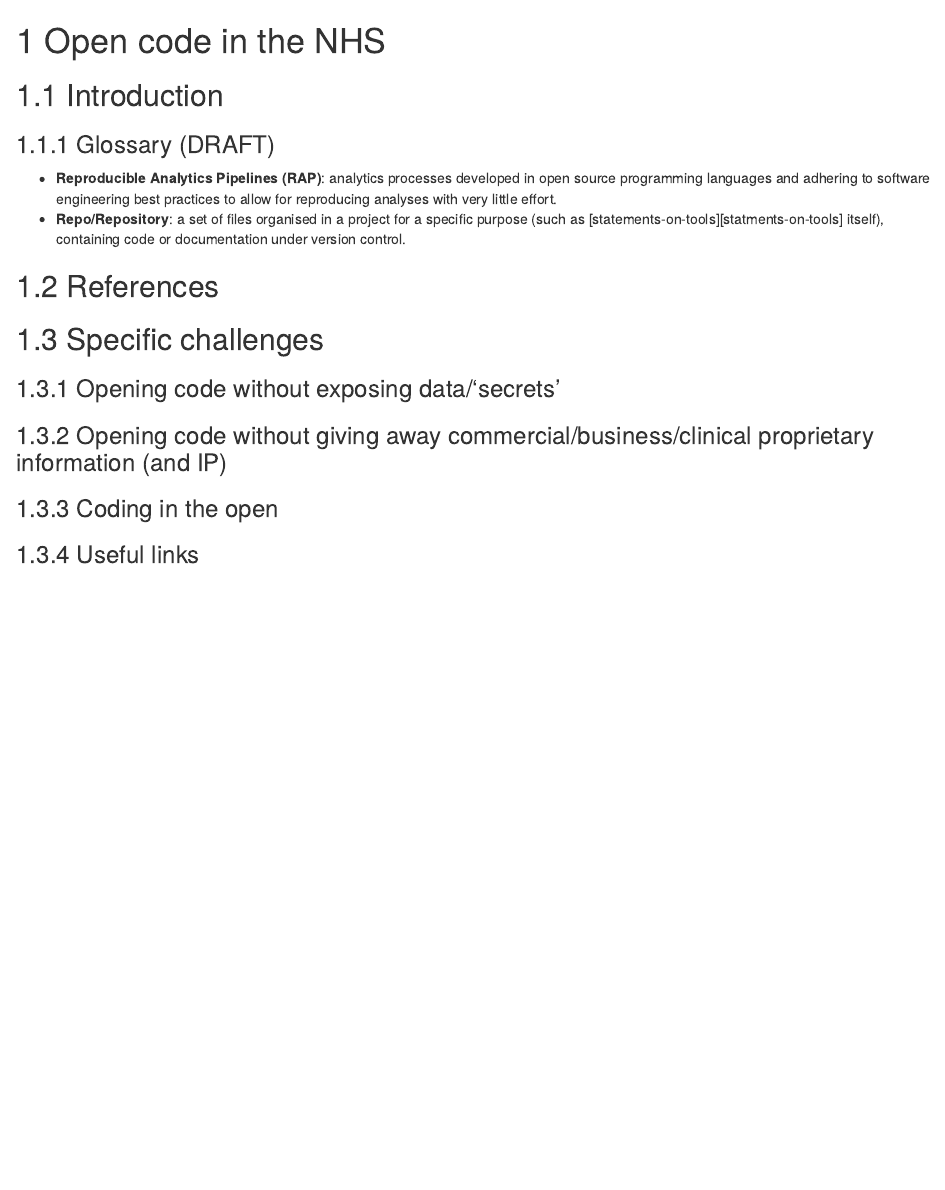
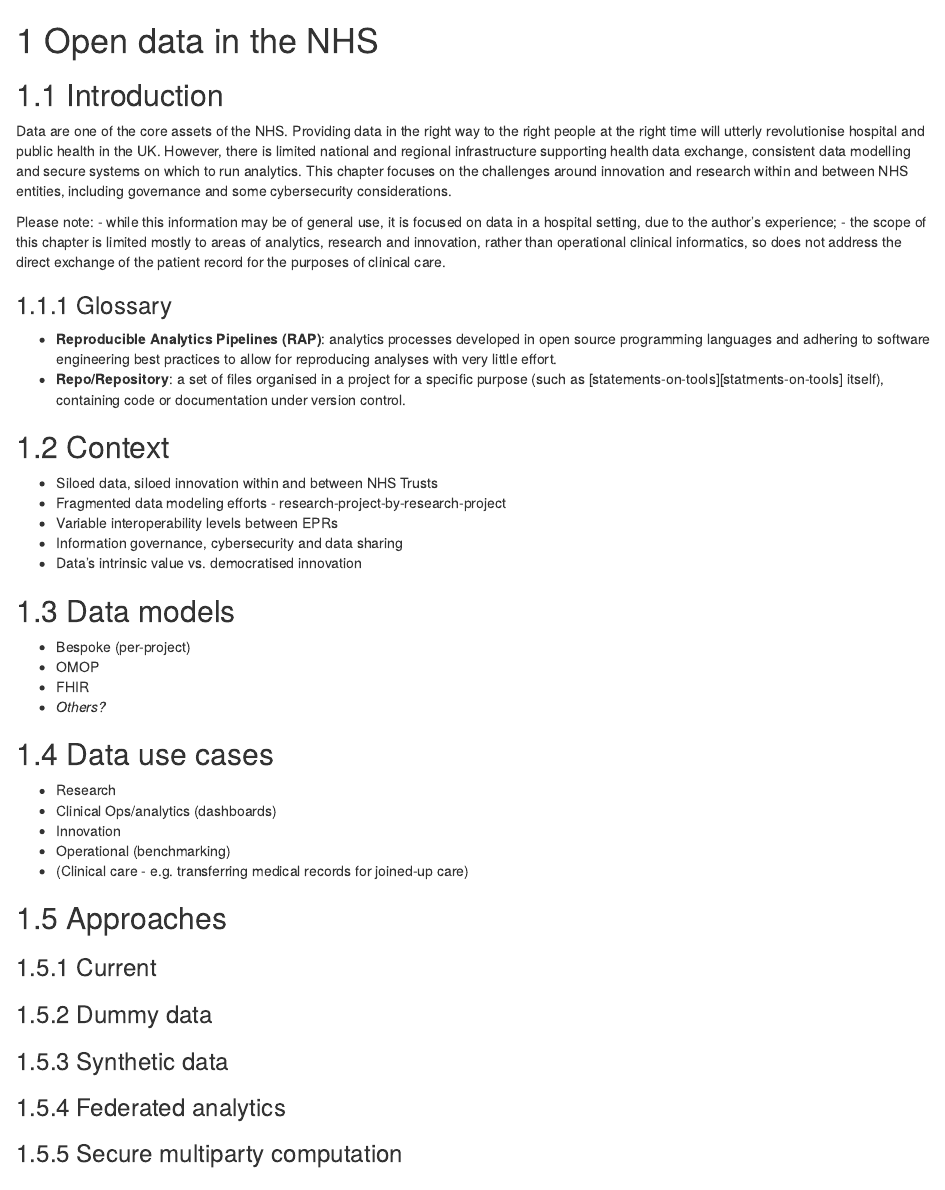
Before and after one commit to nhs-r-community/statements-on-tools, an R Markdown document (05-open-data.Rmd): the page in a window 1100 px wide, from its top. Rendered offline with R 4.5, knitr and Pandoc, with nearby package versions; drawn as R Markdown's standard HTML page in place of the format the file asks for.

Commit message:
WIP: add intro and proposed structure

```diff
--- a/05-open-data.Rmd
+++ b/05-open-data.Rmd
@@ -1,26 +1,52 @@
-# Open code in the NHS
+# Open data in the NHS
 
 ## Introduction
+Data are one of the core assets of the NHS.  Providing data in the right way to the right people at the right time will utterly revolutionise hospital and public health in the UK.  However, there is limited national and regional infrastructure supporting health data exchange, consistent data modelling and secure systems on which to run analytics.  This chapter focuses on the challenges around innovation and research within and between NHS entities, including governance and some cybersecurity considerations.
 
+Please note:
+- while this information may be of general use, it is focused on data in a hospital setting, due to the author's experience;
+- the scope of this chapter is limited mostly to areas of analytics, research and innovation, rather than operational clinical informatics, so does not address the direct exchange of the patient record for the purposes of clinical care.
 
-
-### Glossary (DRAFT)
+### Glossary
 
 - **Reproducible Analytics Pipelines (RAP)**: analytics processes developed in open source programming languages and
 adhering to software engineering best practices to allow for reproducing analyses with very little effort.
 - **Repo/Repository**: a set of files organised in a project for a specific purpose (such as
 [statements-on-tools][statments-on-tools] itself), containing code or documentation under version control.
 
-## References
+## Context
 
+- Siloed data, siloed innovation within and between NHS Trusts
+- Fragmented data modeling efforts - research-project-by-research-project
+- Variable interoperability levels between EPRs
+- Information governance, cybersecurity and data sharing
+- Data's intrinsic value vs. democratised innovation
 
-## Specific challenges
+## Data models
 
-### Opening code without exposing data/'secrets'
+- Bespoke (per-project)
+- OMOP
+- FHIR
+- *Others?*
 
+## Data use cases
 
-### Opening code without giving away commercial/business/clinical proprietary information (and IP)
+- Research
+- Clinical Ops/analytics (dashboards)
+- Innovation
+- Operational (benchmarking)
+- (Clinical care - e.g. transferring medical records for joined-up care)
 
-### Coding in the open
+## Approaches
 
-### Useful links
+### Current
+
+### Dummy data
+
+### Synthetic data
+
+### Federated analytics
+
+### Secure multiparty computation
+
+## Useful links
```
